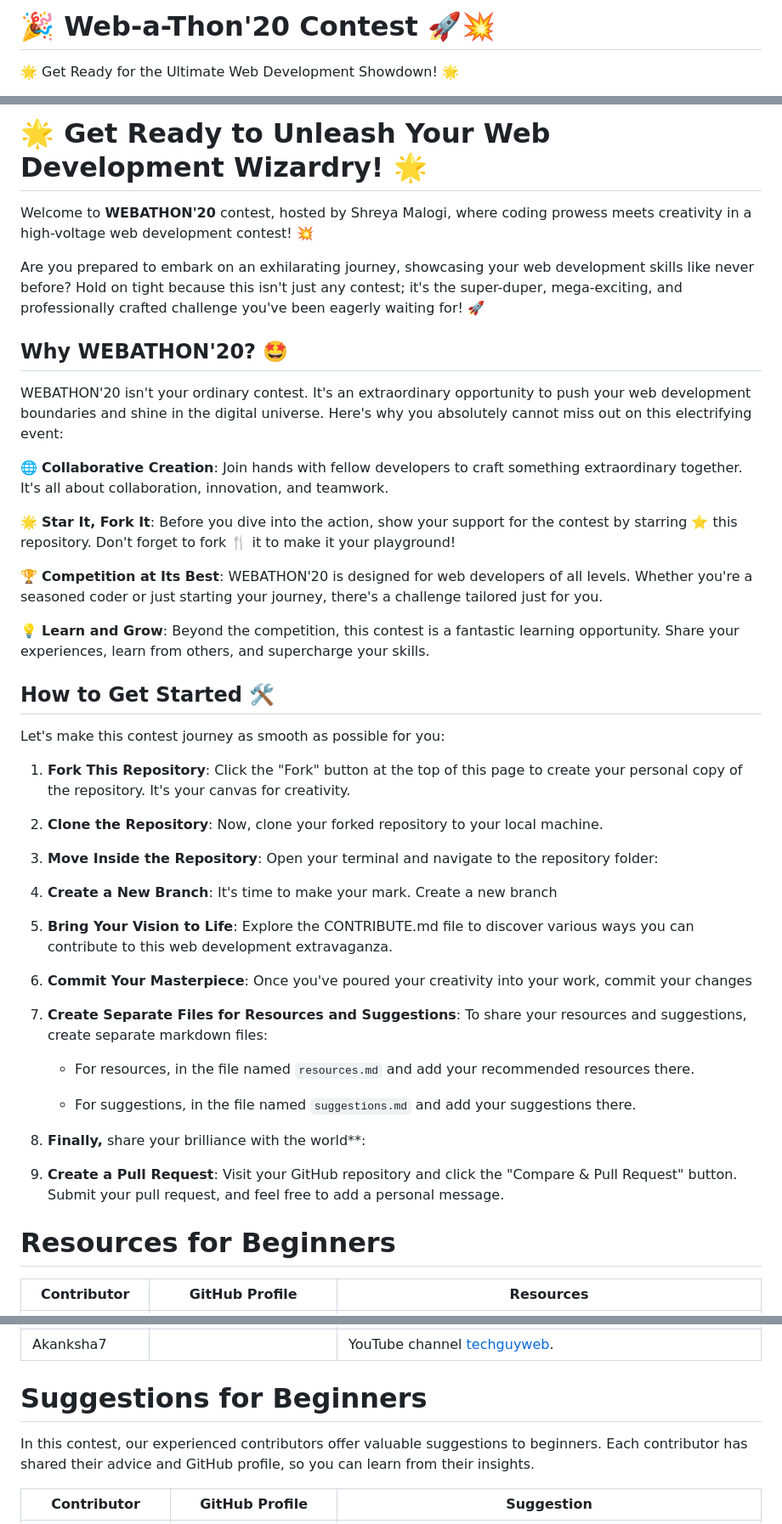
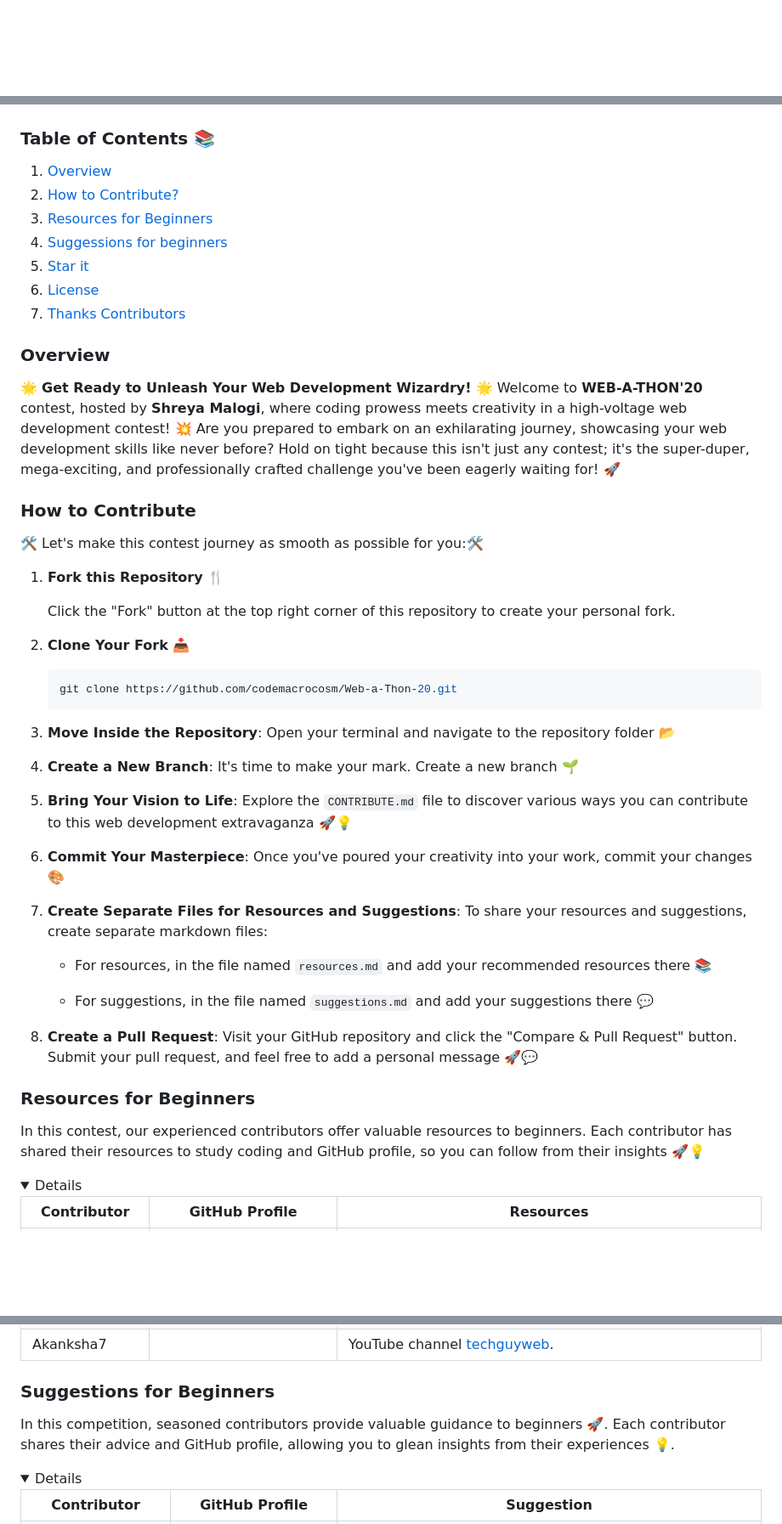
Before and after one commit to CodeMacrocosm/Web-a-Thon, a Markdown page: README.md, 3 parts joined by grey strips. Shown: that part at 85% size. Rendered like a GitHub page; folded sections open; blank space fills up the shorter version.

````diff
--- a/README.md
+++ b/README.md
@@ -1,5 +1,2 @@
-# 🎉 Web-a-Thon'20 Contest 🚀💥
-
-🌟 Get Ready for the Ultimate Web Development Showdown! 🌟
 
 
@@ -11,55 +32,60 @@
 
 
 
-# 🌟 **Get Ready to Unleash Your Web Development Wizardry!** 🌟
 
-Welcome to **WEBATHON'20** contest, hosted by Shreya Malogi, where coding prowess meets creativity in a high-voltage web development contest! 💥
+### Table of Contents 📚
 
-Are you prepared to embark on an exhilarating journey, showcasing your web development skills like never before? Hold on tight because this isn't just any contest; it's the super-duper, mega-exciting, and professionally crafted challenge you've been eagerly waiting for! 🚀
-
-## **Why WEBATHON'20?** 🤩
-
-WEBATHON'20 isn't your ordinary contest. It's an extraordinary opportunity to push your web development boundaries and shine in the digital universe. Here's why you absolutely cannot miss out on this electrifying event:
-
-🌐 **Collaborative Creation**: Join hands with fellow developers to craft something extraordinary together. It's all about collaboration, innovation, and teamwork.
-
-🌟 **Star It, Fork It**: Before you dive into the action, show your support for the contest by starring ⭐ this repository. Don't forget to fork 🍴 it to make it your playground!
-
-🏆 **Competition at Its Best**: WEBATHON'20 is designed for web developers of all levels. Whether you're a seasoned coder or just starting your journey, there's a challenge tailored just for you.
-
-💡 **Learn and Grow**: Beyond the competition, this contest is a fantastic learning opportunity. Share your experiences, learn from others, and supercharge your skills.
+1. [Overview](#overview)
+2. [How to Contribute?](#how-to-contribute)
+3. [Resources for Beginners](https://github.com/CodeMacrocosm/Web-a-Thon-20/edit/master/README.md#resources-for-beginners)
+4. [Suggessions for beginners](https://github.com/CodeMacrocosm/Web-a-Thon-20/edit/master/README.md#suggestions-for-beginners)
+5. [Star it](#how-to-star-)
+6. [License](#-license)
+7. [Thanks Contributors](#contributors-)
 
 
-## How to Get Started 🛠️
+### Overview
 
-Let's make this contest journey as smooth as possible for you:
+🌟 **Get Ready to Unleash Your Web Development Wizardry!** 🌟 Welcome to **WEB-A-THON'20** contest, hosted by **Shreya Malogi**, where coding prowess meets creativity in a high-voltage web development contest! 💥 Are you prepared to embark on an exhilarating journey, showcasing your web development skills like never before? Hold on tight because this isn't just any contest; it's the super-duper, mega-exciting, and professionally crafted challenge you've been eagerly waiting for! 🚀
 
-1. **Fork This Repository**: Click the "Fork" button at the top of this page to create your personal copy of the repository. It's your canvas for creativity.
 
-2. **Clone the Repository**: Now, clone your forked repository to your local machine.
 
-3. **Move Inside the Repository**: Open your terminal and navigate to the repository folder:
 
-4. **Create a New Branch**: It's time to make your mark. Create a new branch
+###  How to Contribute
 
-5. **Bring Your Vision to Life**: Explore the CONTRIBUTE.md file to discover various ways you can contribute to this web development extravaganza.
+🛠️ Let's make this contest journey as smooth as possible for you:🛠️
 
-6. **Commit Your Masterpiece**: Once you've poured your creativity into your work, commit your changes
+1. **Fork this Repository** 🍴
+
+   Click the "Fork" button at the top right corner of this repository to create your personal fork.
+
+2. **Clone Your Fork** 📥
+
+   ```bash
+   git clone https://github.com/codemacrocosm/Web-a-Thon-20.git
+   ```
+
+3. **Move Inside the Repository**: Open your terminal and navigate to the repository folder 📂
+
+4. **Create a New Branch**: It's time to make your mark. Create a new branch 🌱
+
+5. **Bring Your Vision to Life**: Explore the `CONTRIBUTE.md` file to discover various ways you can contribute to this web development extravaganza 🚀💡
+
+6. **Commit Your Masterpiece**: Once you've poured your creativity into your work, commit your changes 🎨
 
 7. **Create Separate Files for Resources and Suggestions**: To share your resources and suggestions, create separate markdown files:
 
-    - For resources, in the file named `resources.md` and add your recommended resources there.
+    - For resources, in the file named `resources.md` and add your recommended resources there 📚
 
-    - For suggestions, in the file named `suggestions.md` and add your suggestions there.
+    - For suggestions, in the file named `suggestions.md` and add your suggestions there 💬
 
 
-8. **Finally,** share your brilliance with the world**:
+8. **Create a Pull Request**: Visit your GitHub repository and click the "Compare & Pull Request" button. Submit your pull request, and feel free to add a personal message 🚀💬
 
+### Resources for Beginners
 
-9. **Create a Pull Request**: Visit your GitHub repository and click the "Compare & Pull Request" button. Submit your pull request, and feel free to add a personal message.
-
-
-# Resources for Beginners
+In this contest, our experienced contributors offer valuable resources to beginners. Each contributor has shared their resources to study coding and GitHub profile, so you can follow from their insights 🚀💡
+<details>
 
 
 | Contributor           | GitHub Profile                                     | Resources                                                                                                                                                                           |
@@ -101,8 +127,13 @@ Let's make this contest journey as smooth as possible for you:
 | Akanksha7             |                                                   | YouTube channel [techguyweb](https://www.youtube.com/user/TechGuyWeb).
 
 
-# Suggestions for Beginners
-In this contest, our experienced contributors offer valuable suggestions to beginners. Each contributor has shared their advice and GitHub profile, so you can learn from their insights.
+</details>
+
+### Suggestions for Beginners
+
+In this competition, seasoned contributors provide valuable guidance to beginners 🚀. Each contributor shares their advice and GitHub profile, allowing you to glean insights from their experiences 💡.
+
+<details>
 
 | Contributor          | GitHub Profile                                      | Suggestion                                                                                                                        |
 | -------------------- | -------------------------------------------------- | --------------------------------------------------------------------------------------------------------------------------------- |
````
Also changed, not shown: other parts of README.md (+37 -14 lines).
